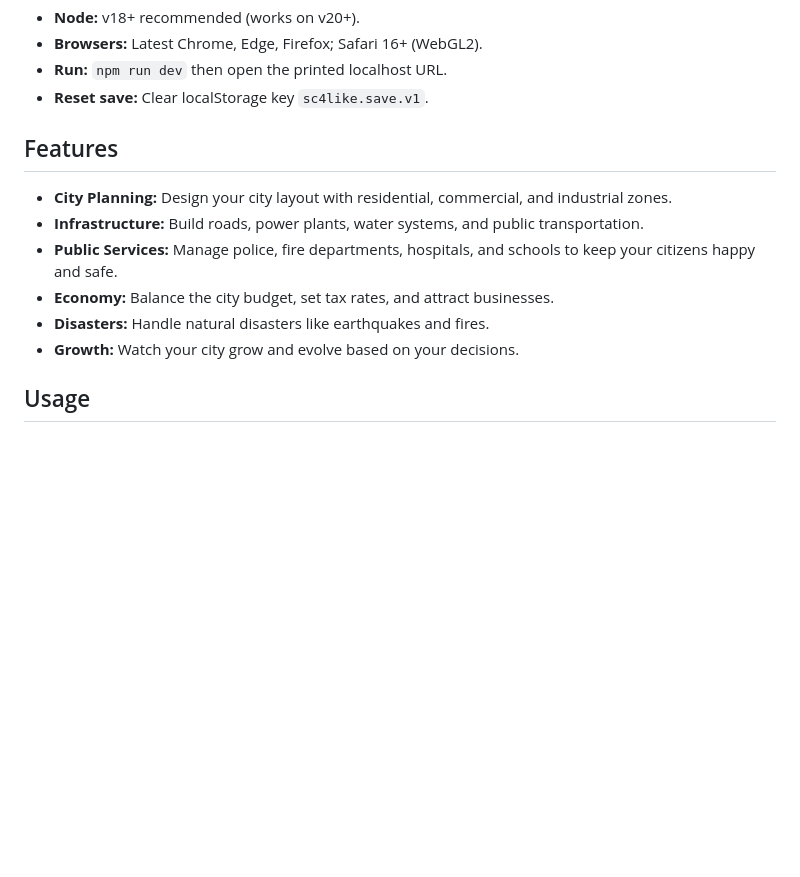
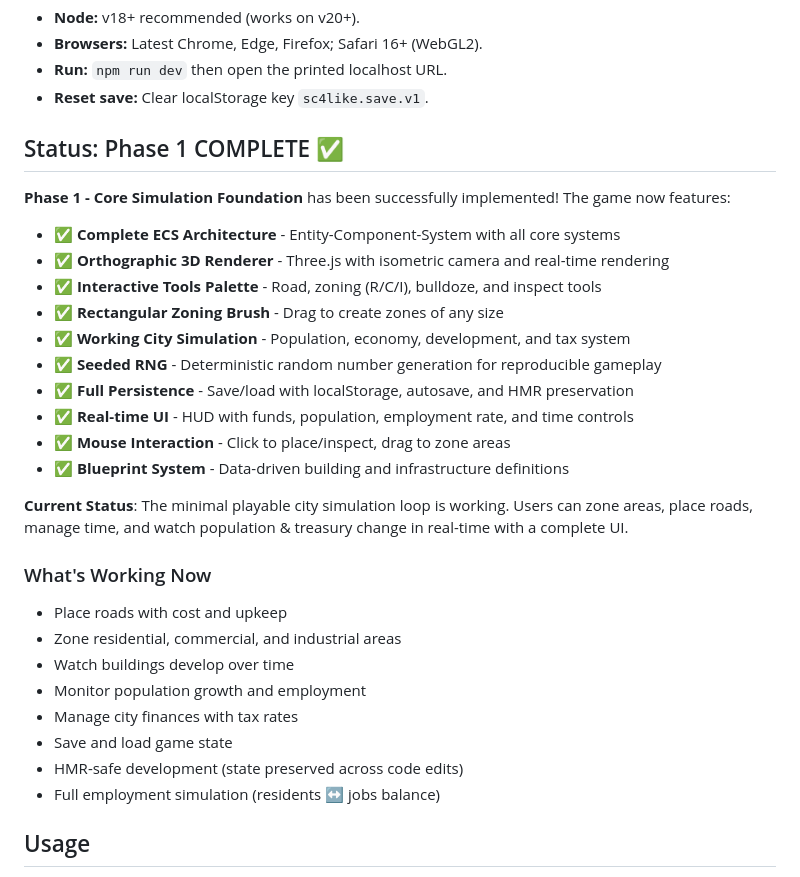
Before and after one commit to cameri/citybuilder, a Markdown page: README.md, the part around the change. Drawn GitHub-style; blank space fills up the shorter version.

Commit message:
docs: update README with Phase 1 completion status
- Mark Phase 1 as COMPLETE with comprehensive feature list
- Document all working functionality
- Update project status to reflect current capabilities

```diff
--- a/README.md
+++ b/README.md
@@ -48,14 +48,33 @@ CityBuilder is a city-building simulation game that allows players to design, bu
 - **Run:** `npm run dev` then open the printed localhost URL.
 - **Reset save:** Clear localStorage key `sc4like.save.v1`.
 
-## Features
+## Status: Phase 1 COMPLETE ✅
 
-- **City Planning:** Design your city layout with residential, commercial, and industrial zones.
-- **Infrastructure:** Build roads, power plants, water systems, and public transportation.
-- **Public Services:** Manage police, fire departments, hospitals, and schools to keep your citizens happy and safe.
-- **Economy:** Balance the city budget, set tax rates, and attract businesses.
-- **Disasters:** Handle natural disasters like earthquakes and fires.
-- **Growth:** Watch your city grow and evolve based on your decisions.
+**Phase 1 - Core Simulation Foundation** has been successfully implemented! The game now features:
+
+- ✅ **Complete ECS Architecture** - Entity-Component-System with all core systems
+- ✅ **Orthographic 3D Renderer** - Three.js with isometric camera and real-time rendering
+- ✅ **Interactive Tools Palette** - Road, zoning (R/C/I), bulldoze, and inspect tools
+- ✅ **Rectangular Zoning Brush** - Drag to create zones of any size
+- ✅ **Working City Simulation** - Population, economy, development, and tax system
+- ✅ **Seeded RNG** - Deterministic random number generation for reproducible gameplay
+- ✅ **Full Persistence** - Save/load with localStorage, autosave, and HMR preservation
+- ✅ **Real-time UI** - HUD with funds, population, employment rate, and time controls
+- ✅ **Mouse Interaction** - Click to place/inspect, drag to zone areas
+- ✅ **Blueprint System** - Data-driven building and infrastructure definitions
+
+**Current Status**: The minimal playable city simulation loop is working. Users can zone areas, place roads, manage time, and watch population & treasury change in real-time with a complete UI.
+
+### What's Working Now
+
+- Place roads with cost and upkeep
+- Zone residential, commercial, and industrial areas
+- Watch buildings develop over time
+- Monitor population growth and employment
+- Manage city finances with tax rates
+- Save and load game state
+- HMR-safe development (state preserved across code edits)
+- Full employment simulation (residents ↔ jobs balance)
 
 ## Usage
 
```
